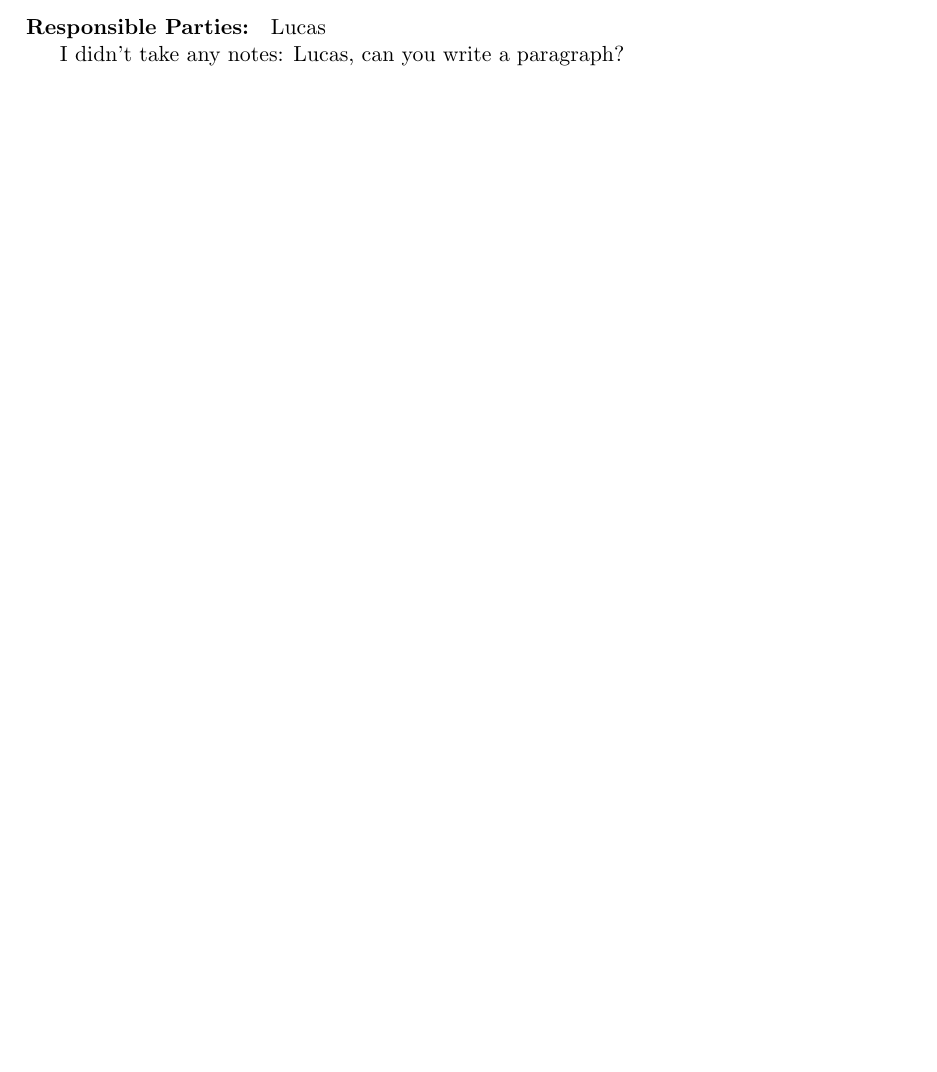
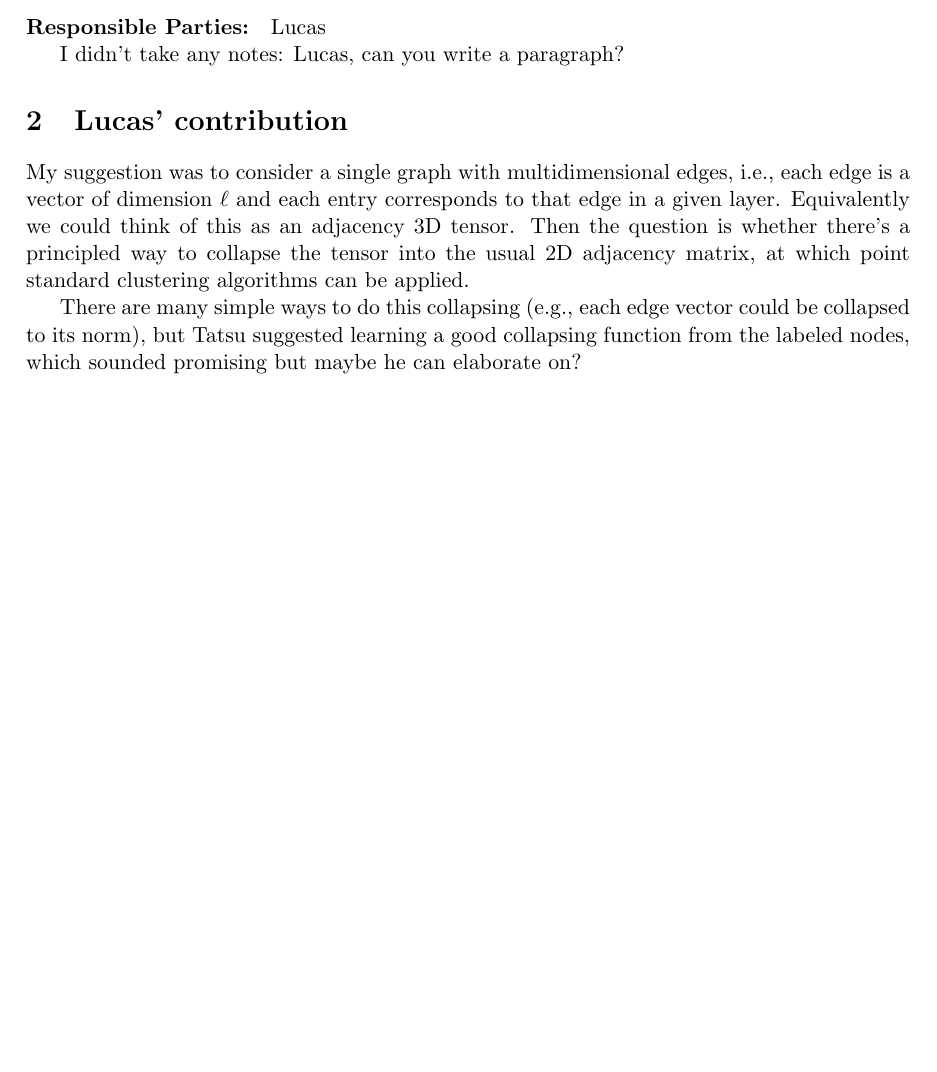
Before and after one commit to comptastics/2026-nsasag, a LaTeX document (12.tex): part of the page, cut so that both start at the same text, the shorter picture padded with empty space. Compiled offline with pdfLaTeX.

Commit message:
Added Lucas' contribution to 12

```diff
--- a/12.tex
+++ b/12.tex
@@ -17,4 +17,9 @@
 
 I didn't take any notes: Lucas, can you write a paragraph?
 
+\section{Lucas' contribution}
+My suggestion was to consider a single graph with multidimensional edges, i.e., each edge is a vector of dimension $\ell$ and each entry corresponds to that edge in a given layer. Equivalently we could think of this as an adjacency 3D tensor. Then the question is whether there's a principled way to collapse the tensor into the usual 2D adjacency matrix, at which point standard clustering algorithms can be applied.
+
+There are many simple ways to do this collapsing (e.g., each edge vector could be collapsed to its norm), but Tatsu suggested learning a good collapsing function from the labeled nodes, which sounded promising but maybe he can elaborate on?
+
 \end{document}
```
